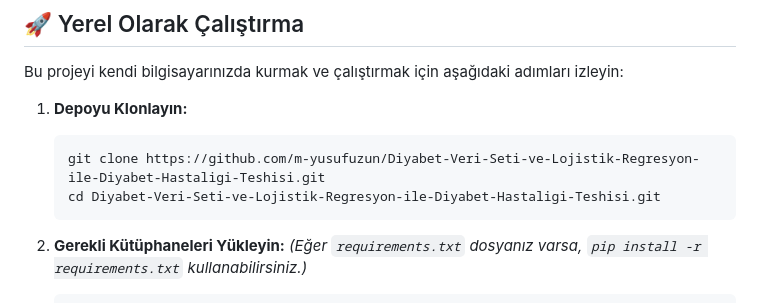
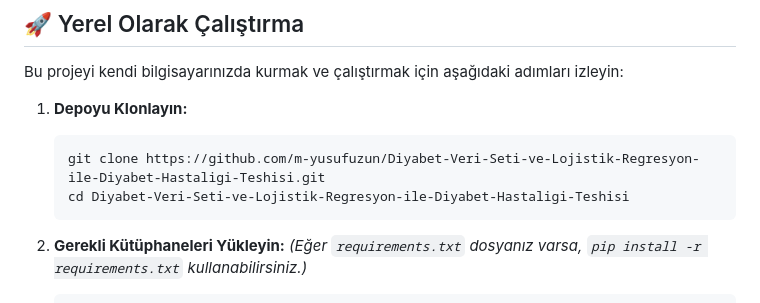
Before and after one commit to m-yusufuzun/Diyabet-Veri-Seti-ve-Lojistik-Regresyon-ile-Diyabet-Hastaligi-Teshisi, a Markdown page: README.md, the part around the change. GitHub-like rendering.

Commit message:
Fix directory navigation command in README

````diff
--- a/README.md
+++ b/README.md
@@ -105,7 +105,7 @@ Bu projeyi kendi bilgisayarınızda kurmak ve çalıştırmak için aşağıdaki
 1.  **Depoyu Klonlayın:**
     ```bash
     git clone https://github.com/m-yusufuzun/Diyabet-Veri-Seti-ve-Lojistik-Regresyon-ile-Diyabet-Hastaligi-Teshisi.git
-    cd Diyabet-Veri-Seti-ve-Lojistik-Regresyon-ile-Diyabet-Hastaligi-Teshisi.git
+    cd Diyabet-Veri-Seti-ve-Lojistik-Regresyon-ile-Diyabet-Hastaligi-Teshisi
     ```
 
 2.  **Gerekli Kütüphaneleri Yükleyin:**
````
